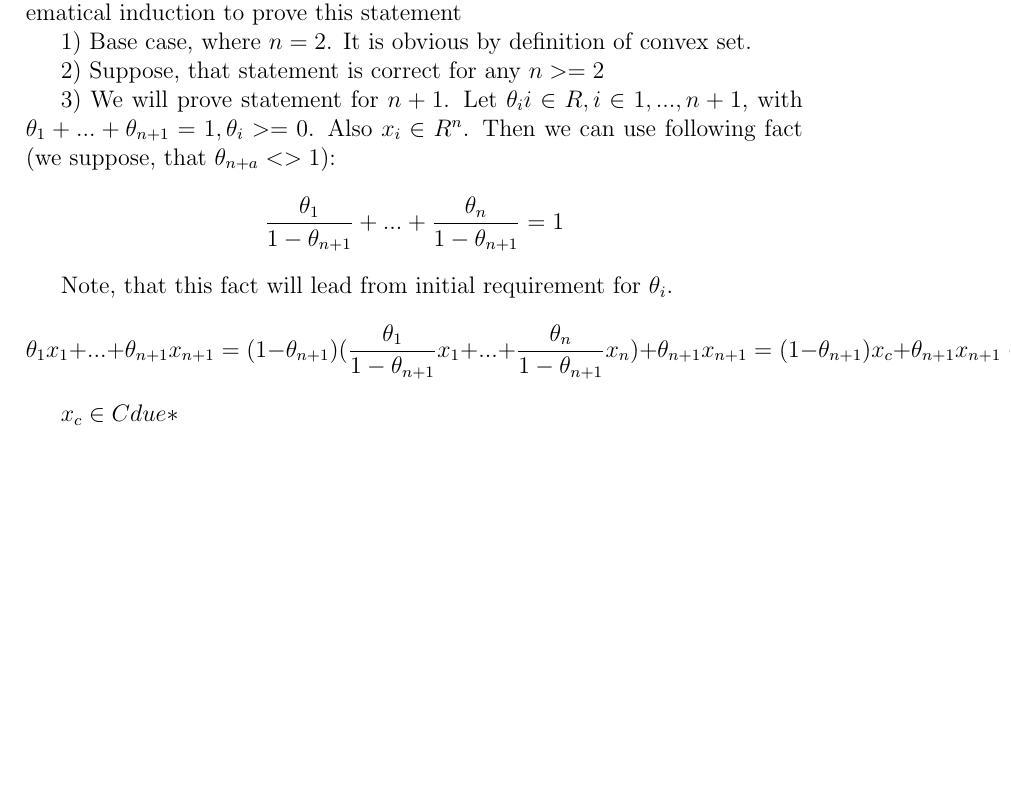
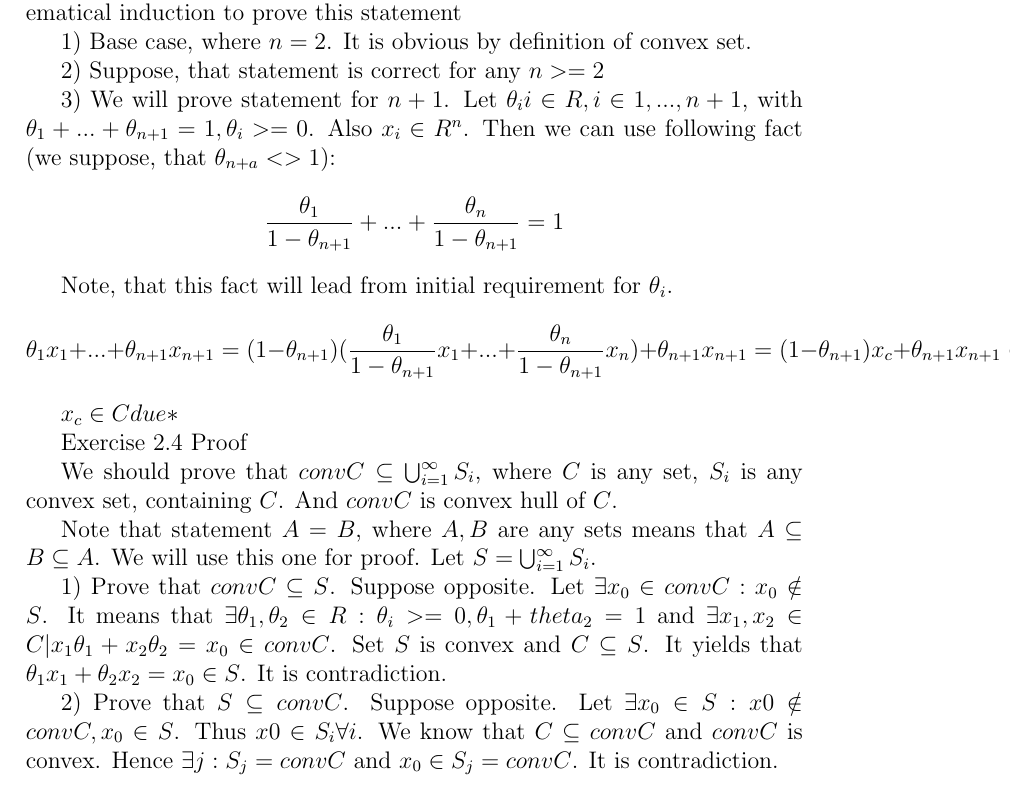
Before and after one commit to LmTinyToon/ConvexOptimization, a LaTeX problem sheet (ExercisesSource/Source/ExercisesSource.tex, which reads ExercisesSource/Source/ConvexSetsExercises/ConvexityDefinitions.tex): part of the page, cut so that both start at the same text, the shorter picture padded with empty space. Compiled offline with pdfLaTeX.

Commit message:
Exercise 2.4 was writted

```diff
--- a/ExercisesSource/Source/ConvexSetsExercises/ConvexityDefinitions.tex
+++ b/ExercisesSource/Source/ConvexSetsExercises/ConvexityDefinitions.tex
@@ -17,4 +17,19 @@ $$\theta_1 x_1 + ... + \theta_{n+1} x_{n+1} =
 \theta_{n+1} x_{n+1} = (1-\theta_{n+1}) x_c + \theta_{n+1} x_{n+1} \in C$$
 
 $x_c \in C due *$
-%		ex. end
+%		Exercise 2.1 end
+
+%		Exercise 2.4
+Exercise 2.4 Proof
+
+We should prove that $conv C \subseteq \bigcup _{i=1}^{\infty} S_{i}$, where $C$ is any set, $S_{i}$
+is any convex set, containing $C$. And $conv C$ is convex hull of $C$.
+
+Note that statement $A = B$, where $A, B$ are any sets means that $A \subseteq B \subseteq A$. We will use this one for proof. Let $S = \bigcup _{i=1}^{\infty} S_{i}$.
+
+1) Prove that $conv C \subseteq S$. Suppose opposite. Let $\exists x_{0} \in conv C : x_{0} \notin S$.
+It means that $\exists \theta_1, \theta_2 \in R : \theta_i >= 0, \theta_1 + theta_2 = 1$ and $\exists x_1, x_2 \in C | x_1 \theta_1 + x_2 \theta_2 = x_0 \in conv C$. Set $S$ is convex and $C \subseteq S$. It yields that $\theta_1 x_1 + \theta_2 x_2 = x_0 \in S$. It is contradiction.
+
+2) Prove that $S \subseteq conv C$. Suppose opposite. Let $\exists x_0 \in S : x0 \notin conv C, x_0 \in S$. Thus $x0 \in S_i \forall i$. We know that $C \subseteq conv C$ and $conv C$ is convex. Hence $\exists j : S_j = conv C$ and $x_0 \in S_j = conv C$. It is contradiction.
+
+%		Exercise 2.4 end
```
Also changed, not shown: ExercisesSource/Source/ConvexSetsExercises/ConvexityDefinitions.tex (2 more changed lines).
